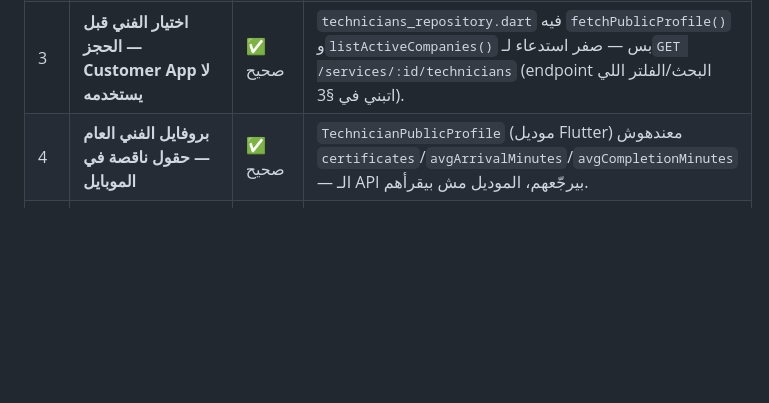
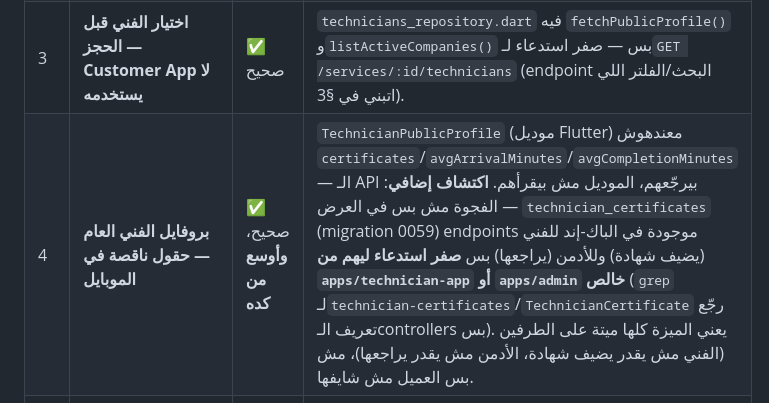
Before and after one commit to youssefelsane-hash/portalSp, a Markdown page: docs/09-comprehensive-audit-report-2026-08-12.md, the part around the change. GitHub-like rendering; blank space fills up the shorter version.

Commit message:
docs: تحديث تقرير المراجعة — فجوة شهادات الفني ميتة على الطرفين مش بس العرض (#48)
technician_certificates (migration 0059) عندها endpoints كاملة للفني
وللأدمن بس صفر استدعاء من apps/technician-app أو apps/admin — مش بس
apps/customer-app مش شايف الشهادات، محدش يقدر يضيفها أو يراجعها أصلاً.


Claude-Session: https://claude.ai/code/session_01TPA78fKbWxzQqyxxtTMtqz

Co-authored-by: Claude <noreply@anthropic.com>

```diff
--- a/docs/09-comprehensive-audit-report-2026-08-12.md
+++ b/docs/09-comprehensive-audit-report-2026-08-12.md
@@ -19,7 +19,7 @@
 | 1 | **Pricing Engine مش متصل بإنشاء الطلب** | ✅ **صحيح، وأخطر مما بدا** | `orders.service.ts` بيستدعي `catalogService.estimate()` القديم بس (سطر 106) — صفر استدعاء لـ`PricingEngineService`. **اكتشاف إضافي**: حتى `POST /services/:id/estimate` (المعاينة قبل الحجز) برضه بيستخدم المسار القديم — الانفصال كامل، مش بس في `orders.service.ts`. `PricingEngineService.evaluate()` بيتوصل بس عبر endpoint منفصل تمامًا (`POST /services/:id/evaluate-price`) محدش بينادي عليه من مسار الحجز. **لكن**: **مفيش أي خدمة حالياً `pricing_model='formula'`** في الكتالوج الحي (الخدمة التجريبية اتمسحت بعد الاختبار) — يعني الفجوة حقيقية معماريًا بس **صفر أثر فعلي على عميل حقيقي دلوقتي**. |
 | 2 | **Scheduler مش متصل بالحجز** | ✅ صحيح | `TechnicianScheduleService.bookSlot()` (`technician-schedule.service.ts:77`) — `grep` لكل استدعاءاته في `apps/api/src` رجّع تعريفها بس، صفر caller حقيقي. `CreateOrderDto` مفيهوش `schedule_slot_id` خالص. |
 | 3 | **اختيار الفني قبل الحجز — Customer App لا يستخدمه** | ✅ صحيح | `technicians_repository.dart` فيه `fetchPublicProfile()` و`listActiveCompanies()` بس — صفر استدعاء لـ`GET /services/:id/technicians` (endpoint البحث/الفلتر اللي اتبني في §3). |
-| 4 | **بروفايل الفني العام — حقول ناقصة في الموبايل** | ✅ صحيح | `TechnicianPublicProfile` (موديل Flutter) معندهوش `certificates`/`avgArrivalMinutes`/`avgCompletionMinutes` — الـ API بيرجّعهم، الموديل مش بيقرأهم. |
+| 4 | **بروفايل الفني العام — حقول ناقصة في الموبايل** | ✅ صحيح، **وأوسع من كده** | `TechnicianPublicProfile` (موديل Flutter) معندهوش `certificates`/`avgArrivalMinutes`/`avgCompletionMinutes` — الـ API بيرجّعهم، الموديل مش بيقرأهم. **اكتشاف إضافي**: الفجوة مش بس في العرض — `technician_certificates` (migration 0059) endpoints موجودة في الباك-إند للفني (يضيف شهادة) وللأدمن (يراجعها) بس **صفر استدعاء ليهم من `apps/technician-app` أو `apps/admin` خالص** (`grep` لـ`technician-certificates`/`TechnicianCertificate` رجّع تعريف الـcontrollers بس). يعني الميزة كلها ميتة على الطرفين (الفني مش يقدر يضيف شهادة، الأدمن مش يقدر يراجعها)، مش بس العميل مش شايفها. |
 | 5 | **Reviews — بُعد النظافة + صور "بعد" مش مرسلين** | ✅ صحيح | `ratings_repository.dart`'s `rate()` بيبعت `overall_rating`+`comment` بس. `cleanliness_rating` و`after_photo_media_ids` مدعومين بالكامل في الـ API (migration 0063) بس مفيش UI/استدعاء ليهم. |
 | 6 | **Teams/Assistant — مفيش UI في التطبيقين** | ✅ صحيح | `grep` لـ`order_team_members`/`team-members` في كل الموبايل — صفر نتيجة. |
 | 7 | **Productivity Engine — منفصل عن إنشاء الطلب** | ✅ صحيح | `estimateDuration()` موجودة بس كـendpoint مستقل (`catalog.controller.ts`) — `orders.service.ts` مش بينادي عليها وقت الإنشاء. |
```
